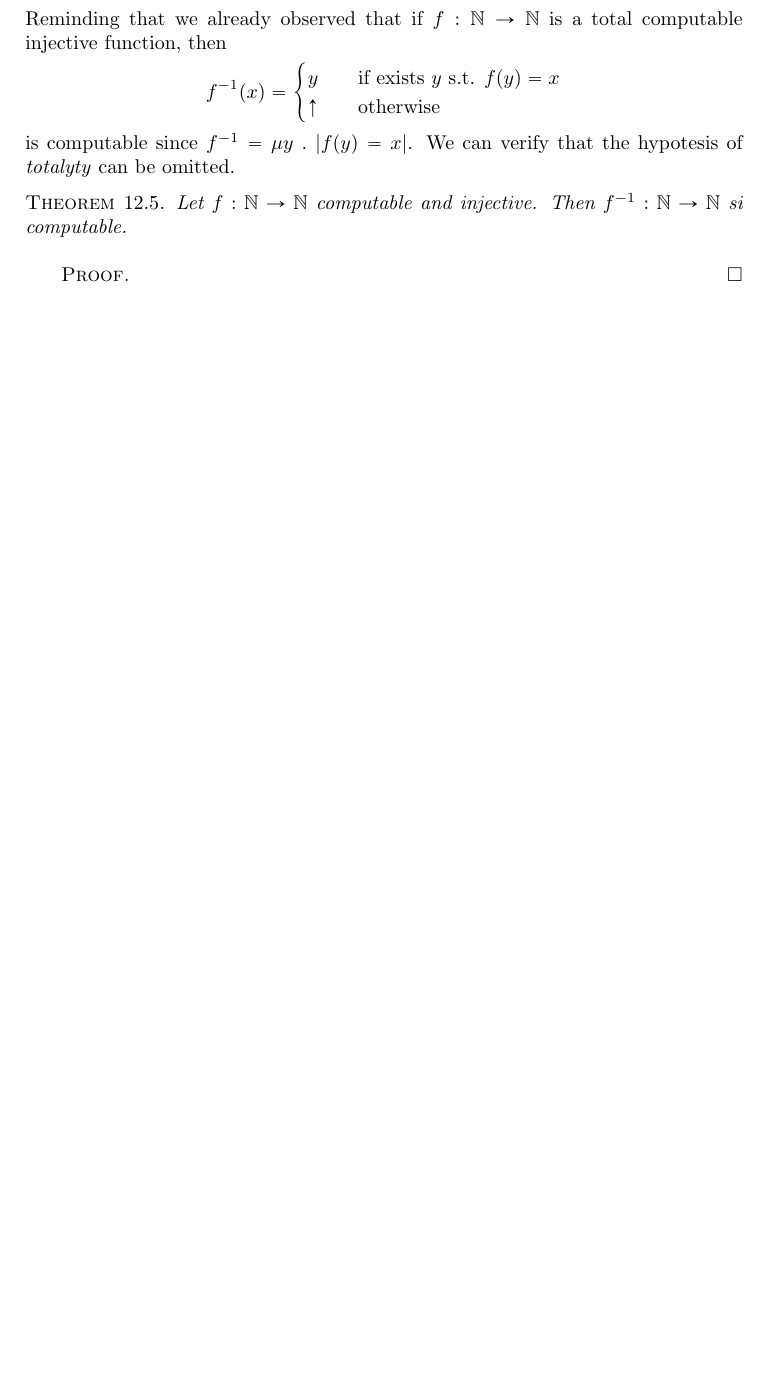
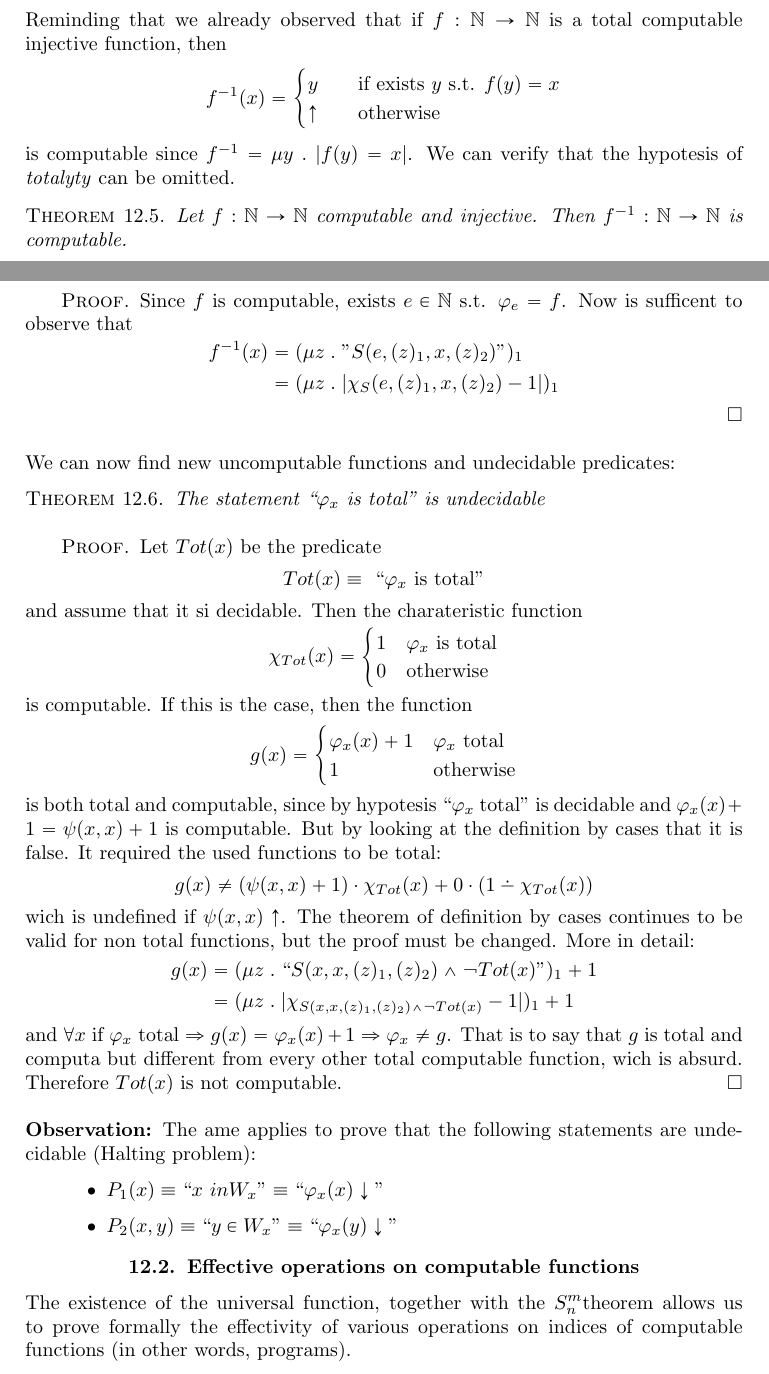
Before and after one commit to eapiova/computability, a LaTeX thesis (notes.tex, which reads chapters/12-universal-function.tex): part of page 74 of 81 before the commit and two parts of pages 74 and 75 of 83 after it, the two joined at a grey line, cut so that both start at the same text, the shorter picture padded with empty space. Compiled offline with pdfLaTeX.

Commit message:
ended proof, begin new section

```diff
--- a/chapters/12-universal-function.tex
+++ b/chapters/12-universal-function.tex
@@ -275,11 +275,79 @@ that the hypotesis of \emph{totalyty} can be omitted.
 
 \begin{theorem}
   Let $f: \nattonat$ computable and injective. Then
-  $f^{-1}: \nattonat$ si computable.
+  $f^{-1}: \nattonat$ is computable.
   \begin{proof}
-
+    Since $f$ is computable, exists $e \in \nat$ s.t. $\varphi_e =
+    f$. Now is sufficent to observe that
+    \[
+      \begin{split}
+        f^{-1}(x) &= (\mu z \; . \;  "S(e, (z)_1, x, (z)_2)")_1 \\
+        &= (\mu z \; . \; |\chi_S(e, (z)_1, x, (z)_2) - 1|)_1
+      \end{split}
+    \]
   \end{proof}
 \end{theorem}
+
+We can now find new uncomputable functions and undecidable predicates:
+
+\begin{theorem}
+  The statement ``$\varphi_x$ is total'' is undecidable
+  \begin{proof}
+    Let $Tot(x)$ be the predicate
+    \[ Tot(x) \equiv \mbox{ ``$\varphi_x$ is total''} \] and assume
+    that it si decidable. Then the charateristic function
+    \[
+      \chi_{Tot}(x) = \begin{cases}
+        1 & \varphi_x \mbox{ is total} \\
+        0 & \mbox{otherwise}
+      \end{cases}
+    \]
+    is computable. If this is the case, then the function
+    \[
+      g(x) = \begin{cases}
+        \varphi_x (x) + 1 & \varphi_x \mbox{ total}\\
+        1 & \mbox{otherwise}
+      \end{cases}
+    \]
+    is both total and computable, since by hypotesis ``$\varphi_x$
+    total'' is decidable and $\varphi_x(x) + 1 = \psi(x,x) + 1$ is
+    computable. But by looking at the definition by cases that it is
+    false. It required the used functions to be total:
+    \[ g(x) \neq (\psi(x,x) + 1) \cdot \chi_{Tot}(x) + 0 \cdot (1
+      \dotdiv \chi_{Tot}(x))\] wich is undefined if
+    $\psi(x,x) \uparrow$. The theorem of definition by cases continues
+    to be valid for non total functions, but the proof must be
+    changed. More in detail:
+    \[
+      \begin{split}
+        g(x) &= (\mu z \;.\; \mbox{``}S(x,x,(z)_1, (z)_2) \wedge \lnot Tot(x)\mbox{''})_1 + 1 \\
+        &= (\mu z \;.\; | \chi_{S(x,x,(z)_1, (z)_2) \wedge \lnot Tot(x)} -  1|)_1 + 1 \\
+      \end{split}
+    \]
+    and $\forall x$ if $\varphi_x$ total
+    $\Rightarrow g(x) = \varphi_x(x) + 1 \Rightarrow \varphi_x \neq
+    g$. That is to say that $g$ is total and computa but different
+    from every other total computable function, wich is
+    absurd. Therefore $Tot(x)$ is not computable.
+  \end{proof}
+\end{theorem}
+
+\textbf{Observation:} The ame applies to prove that the following
+statements are undecidable (Halting problem):
+\begin{itemize}
+\item
+  $P_1(x) \equiv \mbox{``}x \ in W_x\mbox{''} \equiv
+  \mbox{``}\varphi_x(x) \downarrow \mbox{''}$
+\item
+  $P_2(x,y) \equiv \mbox{``} y \in W_x \mbox{''} \equiv
+  \mbox{``}\varphi_x(y) \downarrow\mbox{''}$
+\end{itemize}
+
+\section{Effective operations on computable functions}
+The existence of the universal function, together with the \smn
+theorem allows us to prove formally the effectivity of various
+operations on indices of computable functions (in other words,
+programs).
 % Program that takes input $ e $ and $ \vec{x} $ and returns
 % $ \phi_e(\vec{x}) \forall e$ so I find all the computable functions.
 
```
